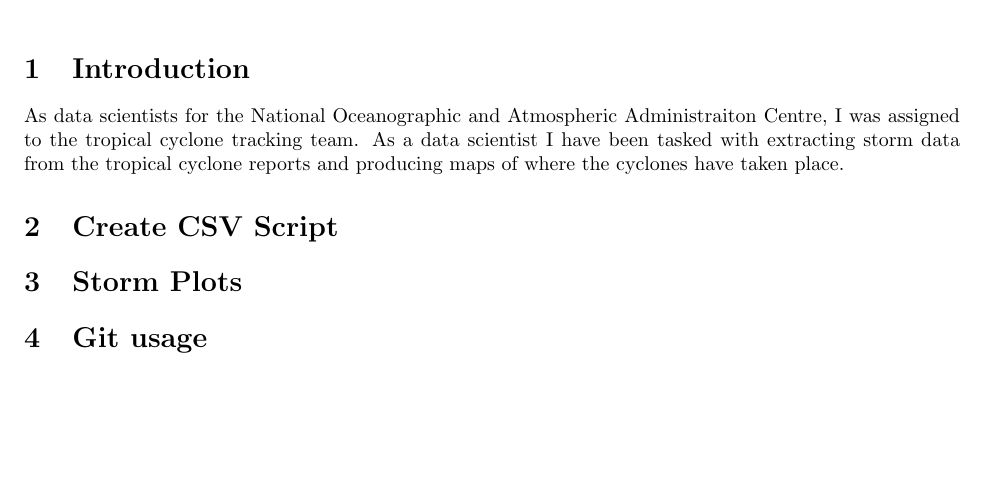
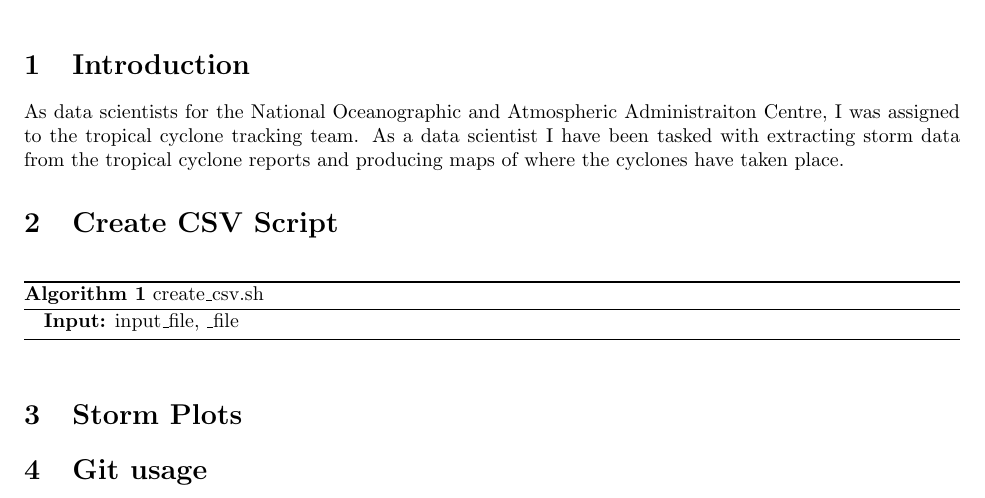
Before and after one commit to neimad2ez/comp1204-cwk1, a LaTeX document (report.tex): part of the page, cut so that both start at the same text, the shorter picture padded with empty space. Compiled offline with pdfLaTeX.

Commit message:
Started LaTeX report, started introduction and CSV script

```diff
--- a/report.tex
+++ b/report.tex
@@ -5,6 +5,10 @@
 
 % Reduce the margin size, as they're quite big by default
 \usepackage[margin=1in]{geometry}
+
+%Importing algorithmic package
+\usepackage{algorithm}
+\usepackage{algorithmic}
 
 \title{COMP1204: Data Management \\ Coursework One: Hurricane Monitoring }
 % Update these!
@@ -21,7 +25,12 @@ As data scientists for the National Oceanographic and Atmospheric Administraiton
 tracking team. As a data scientist I have been tasked with extracting storm data from the tropical cyclone reports and producing
 maps of where the cyclones have taken place.
 \section{Create CSV Script}
-
+\begin{algorithm}
+    \caption{create\_csv.sh}
+    \begin{algorithmic}
+        \STATE \textbf{Input:} input\_file, \_file
+    \end{algorithmic}
+\end{algorithm}
 \section{Storm Plots}
 
 \section{Git usage}
```
Also changed, not shown: report.pdf, 5 other files.
